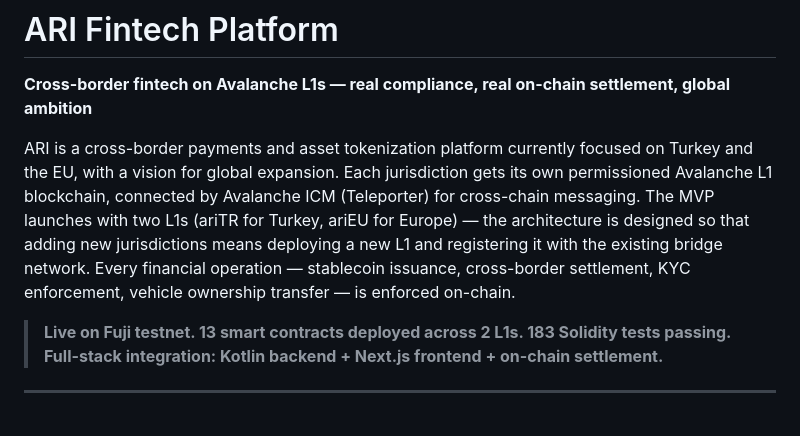
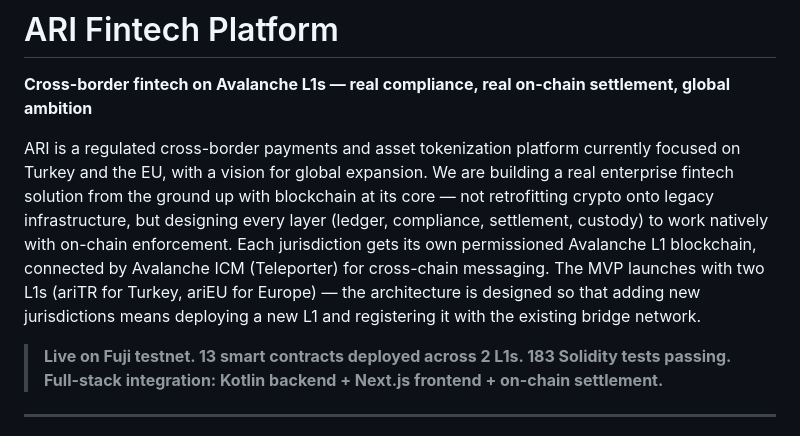
Before and after one commit to akgurbuz13/ari_finance, a Markdown page: README.md, the part around the change. Drawn GitHub-style.

Commit message:
Clarify vision: regulated enterprise fintech built ground-up with blockchain

```diff
--- a/README.md
+++ b/README.md
@@ -2,7 +2,7 @@
 
 **Cross-border fintech on Avalanche L1s — real compliance, real on-chain settlement, global ambition**
 
-ARI is a cross-border payments and asset tokenization platform currently focused on Turkey and the EU, with a vision for global expansion. Each jurisdiction gets its own permissioned Avalanche L1 blockchain, connected by Avalanche ICM (Teleporter) for cross-chain messaging. The MVP launches with two L1s (ariTR for Turkey, ariEU for Europe) — the architecture is designed so that adding new jurisdictions means deploying a new L1 and registering it with the existing bridge network. Every financial operation — stablecoin issuance, cross-border settlement, KYC enforcement, vehicle ownership transfer — is enforced on-chain.
+ARI is a regulated cross-border payments and asset tokenization platform currently focused on Turkey and the EU, with a vision for global expansion. We are building a real enterprise fintech solution from the ground up with blockchain at its core — not retrofitting crypto onto legacy infrastructure, but designing every layer (ledger, compliance, settlement, custody) to work natively with on-chain enforcement. Each jurisdiction gets its own permissioned Avalanche L1 blockchain, connected by Avalanche ICM (Teleporter) for cross-chain messaging. The MVP launches with two L1s (ariTR for Turkey, ariEU for Europe) — the architecture is designed so that adding new jurisdictions means deploying a new L1 and registering it with the existing bridge network.
 
 > **Live on Fuji testnet. 13 smart contracts deployed across 2 L1s. 183 Solidity tests passing. Full-stack integration: Kotlin backend + Next.js frontend + on-chain settlement.**
 
```
